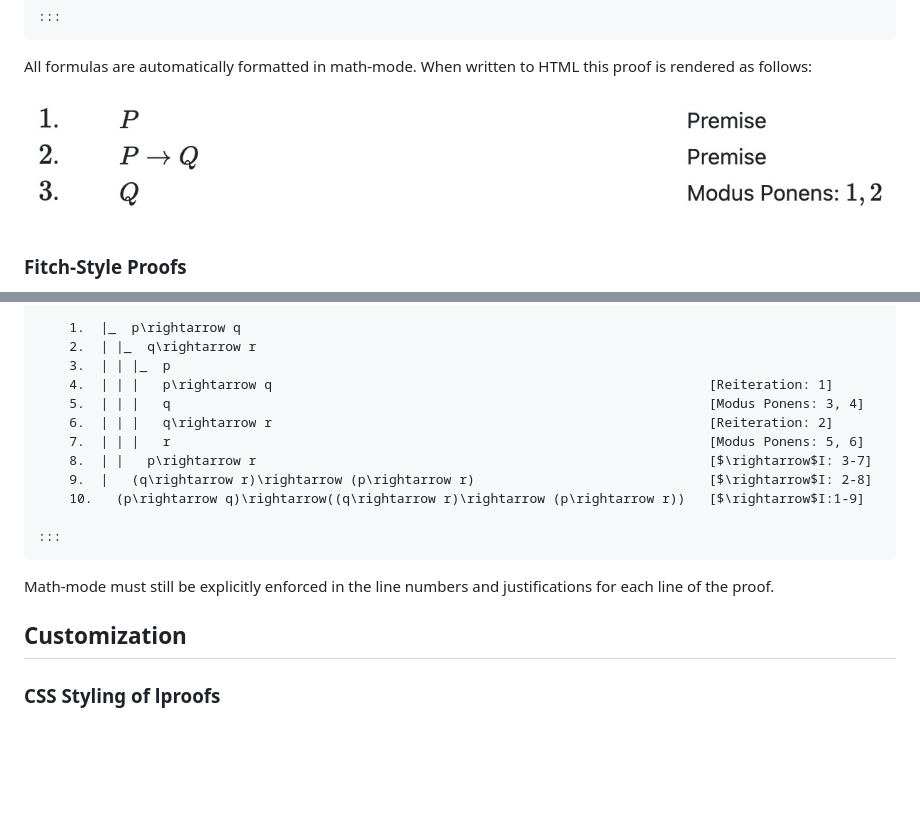
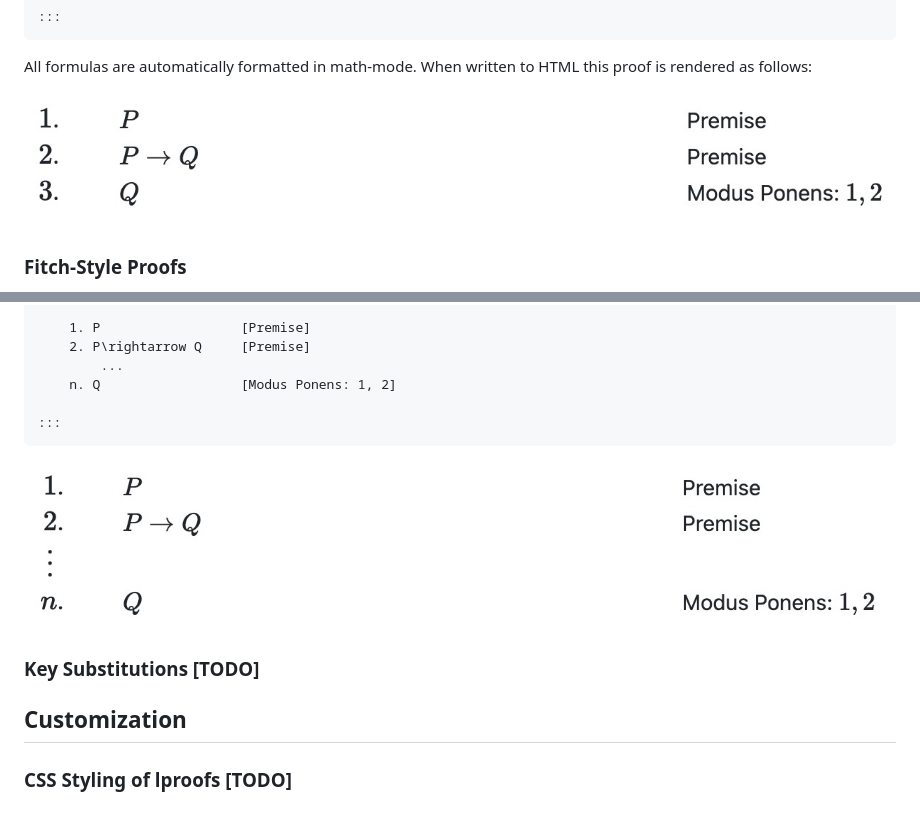
Before and after one commit to anubav/lproof, a Markdown page: README.md, 2 parts joined by grey strips. Drawn GitHub-style; pictures changed too: images/ellipses.jpeg (added); blank space fills up the shorter version.

````diff
--- a/README.md
+++ b/README.md
@@ -52,7 +52,7 @@ for that line enclosed within square brackets (`[` and `]`):
 All formulas are automatically formatted in math-mode.
 When written to HTML this proof is rendered as follows:
 
-![simple_lproof](simple_lproof.jpeg)
+![simple_lproof](images/simple.jpeg)
 
 ### Fitch-Style Proofs
 
@@ -141,21 +133,16 @@ block the additional class `.as-math`:
 
-    1.  |_  p\rightarrow q
-    2.  | |_  q\rightarrow r
-    3.  | | |_  p
-    4.  | | |   p\rightarrow q                                                        [Reiteration: 1]
-    5.  | | |   q                                                                     [Modus Ponens: 3, 4]
-    6.  | | |   q\rightarrow r                                                        [Reiteration: 2]
-    7.  | | |   r                                                                     [Modus Ponens: 5, 6]
-    8.  | |   p\rightarrow r                                                          [$\rightarrow$I: 3-7]
-    9.  |   (q\rightarrow r)\rightarrow (p\rightarrow r)                              [$\rightarrow$I: 2-8]
-    10.   (p\rightarrow q)\rightarrow((q\rightarrow r)\rightarrow (p\rightarrow r))   [$\rightarrow$I:1-9]
+    1. P                  [Premise]
+    2. P\rightarrow Q     [Premise]
+        ...
+    n. Q                  [Modus Ponens: 1, 2]
 
 :::
 ```
 
-Math-mode must still be explicitly enforced in the line numbers and justifications for each
-line of the proof.
+![simple_lproof_ellipses](images/ellipses.jpeg)
+
+### Key Substitutions [TODO]
 
 ## Customization
 
-### CSS Styling of lproofs
+### CSS Styling of lproofs [TODO]
````
Also changed, not shown: other parts of README.md (+12 -20 lines), fitch_lproof.jpeg (deleted), images/fitch.jpeg (added), images/simple.jpeg (renamed from simple_lproof.jpeg), images/simple_2.jpeg (renamed from simple_lproof_2.jpeg), 1 other file.
